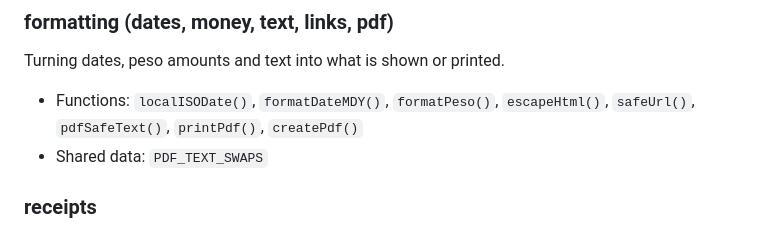
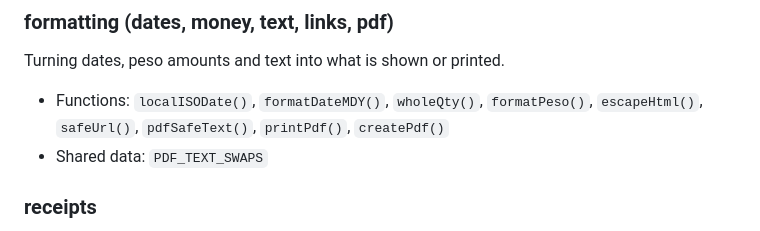
Before and after one commit to phobiaax/Amson, a Markdown page: CODE_MAP.md, the part around the change. GitHub-like rendering.

Commit message:
CODE_MAP: list the new wholeQty() helper in the formatting section

```diff
--- a/CODE_MAP.md
+++ b/CODE_MAP.md
@@ -80,7 +80,7 @@ The "Shop by Category" cards on the home page.
 
 Turning dates, peso amounts and text into what is shown or printed.
 
-- Functions: `localISODate()`, `formatDateMDY()`, `formatPeso()`, `escapeHtml()`, `safeUrl()`, `pdfSafeText()`, `printPdf()`, `createPdf()`
+- Functions: `localISODate()`, `formatDateMDY()`, `wholeQty()`, `formatPeso()`, `escapeHtml()`, `safeUrl()`, `pdfSafeText()`, `printPdf()`, `createPdf()`
 - Shared data: `PDF_TEXT_SWAPS`
 
 ### receipts
```
